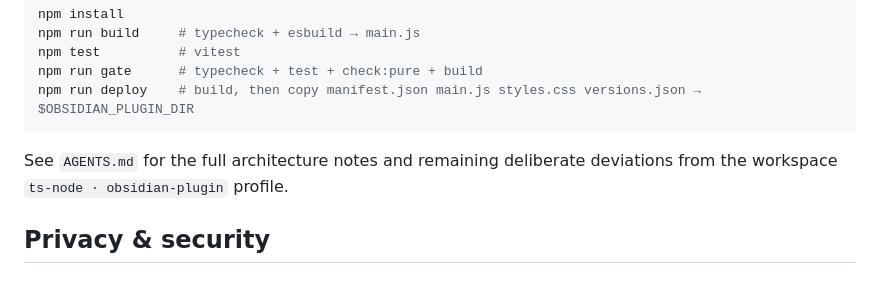
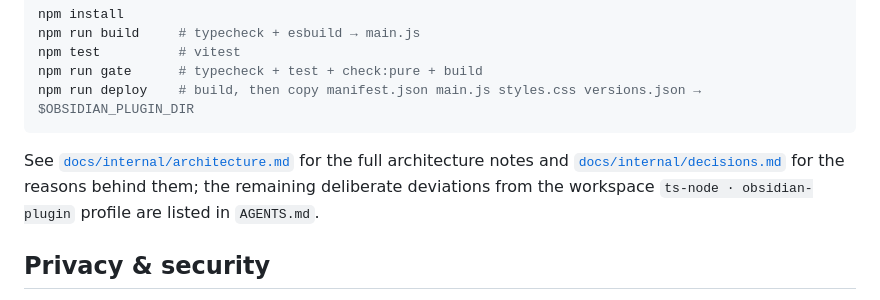
Before and after one commit to johannes-kaindl/obsidian-letterhead, a Markdown page: README.md, the part around the change. Drawn GitHub-style.

Commit message:
docs(readme): Architektur-Hinweise verweisen auf docs/internal statt auf AGENTS.md
Co-Authored-By: Claude Sonnet 5.5 <noreply@anthropic.com>

````diff
--- a/README.md
+++ b/README.md
@@ -160,7 +160,7 @@ npm run gate      # typecheck + test + check:pure + build
 npm run deploy    # build, then copy manifest.json main.js styles.css versions.json → $OBSIDIAN_PLUGIN_DIR
 ```
 
-See `AGENTS.md` for the full architecture notes and remaining deliberate deviations from the workspace `ts-node · obsidian-plugin` profile.
+See [`docs/internal/architecture.md`](https://github.com/johannes-kaindl/obsidian-letterhead/blob/main/docs/internal/architecture.md) for the full architecture notes and [`docs/internal/decisions.md`](https://github.com/johannes-kaindl/obsidian-letterhead/blob/main/docs/internal/decisions.md) for the reasons behind them; the remaining deliberate deviations from the workspace `ts-node · obsidian-plugin` profile are listed in `AGENTS.md`.
 
 ## Privacy & security
 
````
Also changed, not shown: CHANGELOG.md (+3 -0 lines), README.de.md (+1 -1 lines).
